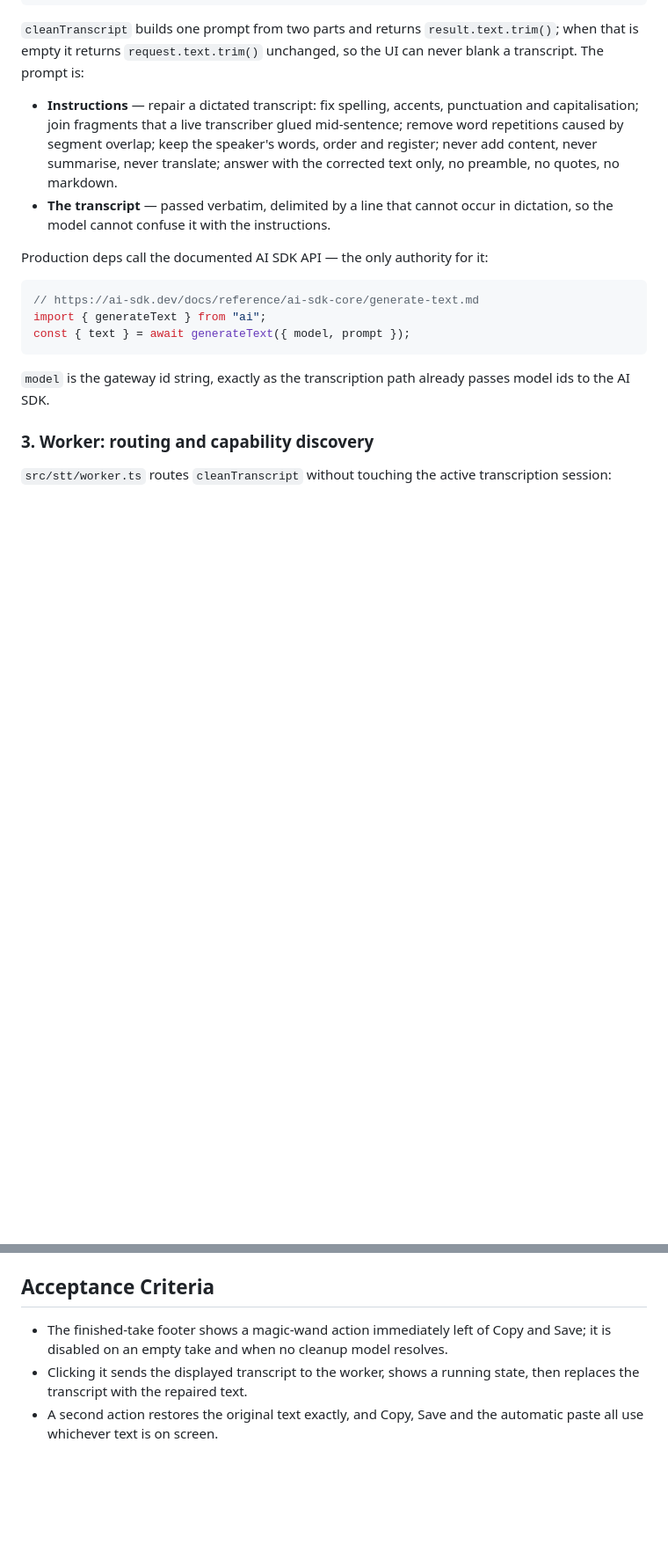
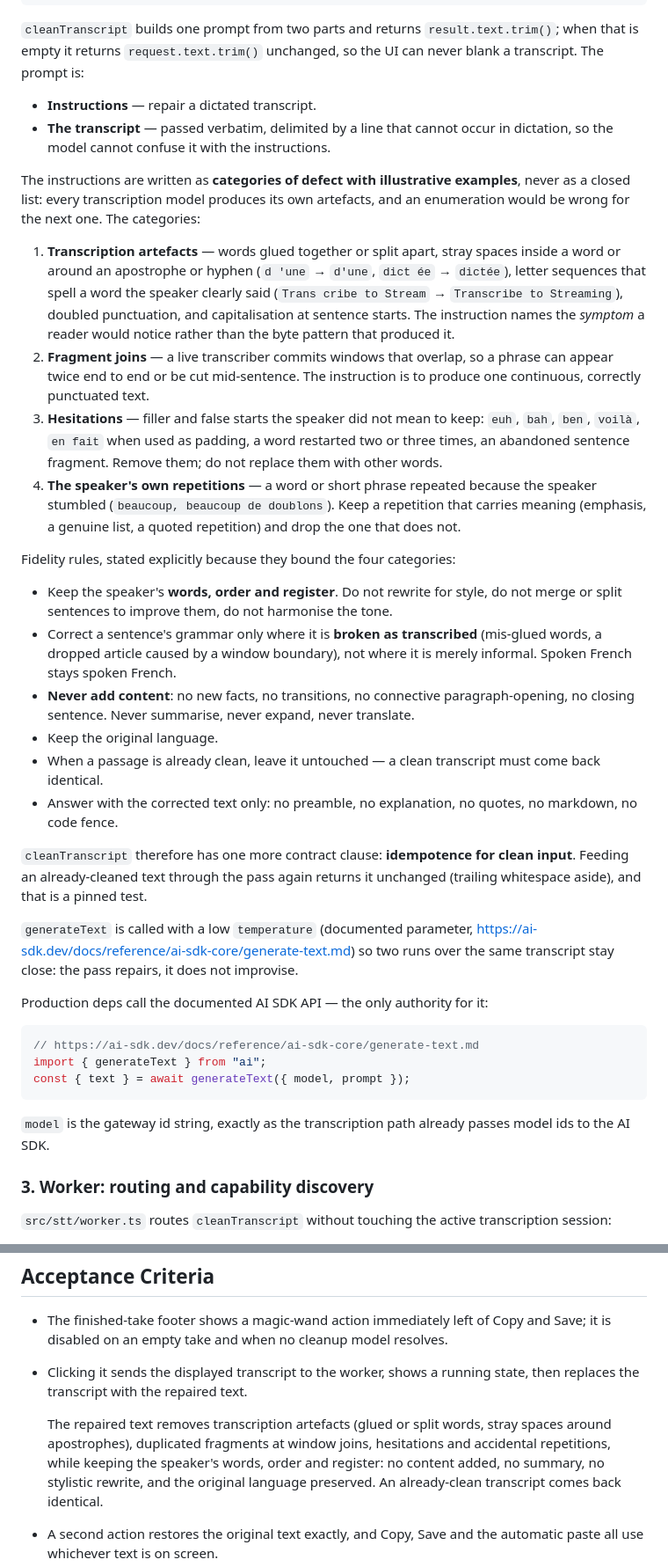
Before and after one commit to zipang/spechtt, a Markdown page: tickets/planned/T0030-clean-transcript-with-language-model.md, 2 parts joined by grey strips. Shown at 88% size. GitHub-like rendering; blank space fills up the shorter version.

Commit message:
📝 docs: widen the cleanup prompt to hesitations and speaker repetitions (T0030)

```diff
--- a/tickets/planned/T0030-clean-transcript-with-language-model.md
+++ b/tickets/planned/T0030-clean-transcript-with-language-model.md
@@ -150,14 +150,55 @@ export async function cleanTranscript(
 `result.text.trim()`; when that is empty it returns `request.text.trim()`
 unchanged, so the UI can never blank a transcript. The prompt is:
 
-- **Instructions** — repair a dictated transcript: fix spelling, accents,
-  punctuation and capitalisation; join fragments that a live transcriber glued
-  mid-sentence; remove word repetitions caused by segment overlap; keep the
-  speaker's words, order and register; never add content, never summarise,
-  never translate; answer with the corrected text only, no preamble, no quotes,
-  no markdown.
+- **Instructions** — repair a dictated transcript.
 - **The transcript** — passed verbatim, delimited by a line that cannot occur in
   dictation, so the model cannot confuse it with the instructions.
+
+The instructions are written as **categories of defect with illustrative
+examples**, never as a closed list: every transcription model produces its own
+artefacts, and an enumeration would be wrong for the next one. The categories:
+
+1. **Transcription artefacts** — words glued together or split apart, stray
+   spaces inside a word or around an apostrophe or hyphen (`d 'une` → `d'une`,
+   `dict ée` → `dictée`), letter sequences that spell a word the speaker clearly
+   said (`Trans cribe to Stream` → `Transcribe to Streaming`), doubled
+   punctuation, and capitalisation at sentence starts. The instruction names the
+   *symptom* a reader would notice rather than the byte pattern that produced it.
+2. **Fragment joins** — a live transcriber commits windows that overlap, so a
+   phrase can appear twice end to end or be cut mid-sentence. The instruction is
+   to produce one continuous, correctly punctuated text.
+3. **Hesitations** — filler and false starts the speaker did not mean to keep:
+   `euh`, `bah`, `ben`, `voilà`, `en fait` when used as padding, a word restarted
+   two or three times, an abandoned sentence fragment. Remove them; do not
+   replace them with other words.
+4. **The speaker's own repetitions** — a word or short phrase repeated because
+   the speaker stumbled (`beaucoup, beaucoup de doublons`). Keep a repetition that
+   carries meaning (emphasis, a genuine list, a quoted repetition) and drop the
+   one that does not.
+
+Fidelity rules, stated explicitly because they bound the four categories:
+
+- Keep the speaker's **words, order and register**. Do not rewrite for style,
+  do not merge or split sentences to improve them, do not harmonise the tone.
+- Correct a sentence's grammar only where it is **broken as transcribed**
+  (mis-glued words, a dropped article caused by a window boundary), not where it
+  is merely informal. Spoken French stays spoken French.
+- **Never add content**: no new facts, no transitions, no connective
+  paragraph-opening, no closing sentence. Never summarise, never expand, never
+  translate.
+- Keep the original language.
+- When a passage is already clean, leave it untouched — a clean transcript must
+  come back identical.
+- Answer with the corrected text only: no preamble, no explanation, no quotes,
+  no markdown, no code fence.
+
+`cleanTranscript` therefore has one more contract clause: **idempotence for
+clean input**. Feeding an already-cleaned text through the pass again returns it
+unchanged (trailing whitespace aside), and that is a pinned test.
+
+`generateText` is called with a low `temperature` (documented parameter,
+<https://ai-sdk.dev/docs/reference/ai-sdk-core/generate-text.md>) so two runs
+over the same transcript stay close: the pass repairs, it does not improvise.
 
 Production deps call the documented AI SDK API — the only authority for it:
 
@@ -390,6 +441,13 @@ existing sync rule applies unchanged.
   and Save; it is disabled on an empty take and when no cleanup model resolves.
 - Clicking it sends the displayed transcript to the worker, shows a running
   state, then replaces the transcript with the repaired text.
+
+  The repaired text removes transcription artefacts (glued or split words,
+  stray spaces around apostrophes), duplicated fragments at window joins,
+  hesitations and accidental repetitions, while keeping the speaker's words,
+  order and register: no content added, no summary, no stylistic rewrite, and
+  the original language preserved. An already-clean transcript comes back
+  identical.
 - A second action restores the original text exactly, and Copy, Save and the
   automatic paste all use whichever text is on screen.
 - A failed cleanup leaves the original transcript untouched and surfaces a typed
```
Also changed, not shown: other parts of tickets/planned/T0030-clean-transcript-with-language-model.md (+13 -3 lines).
